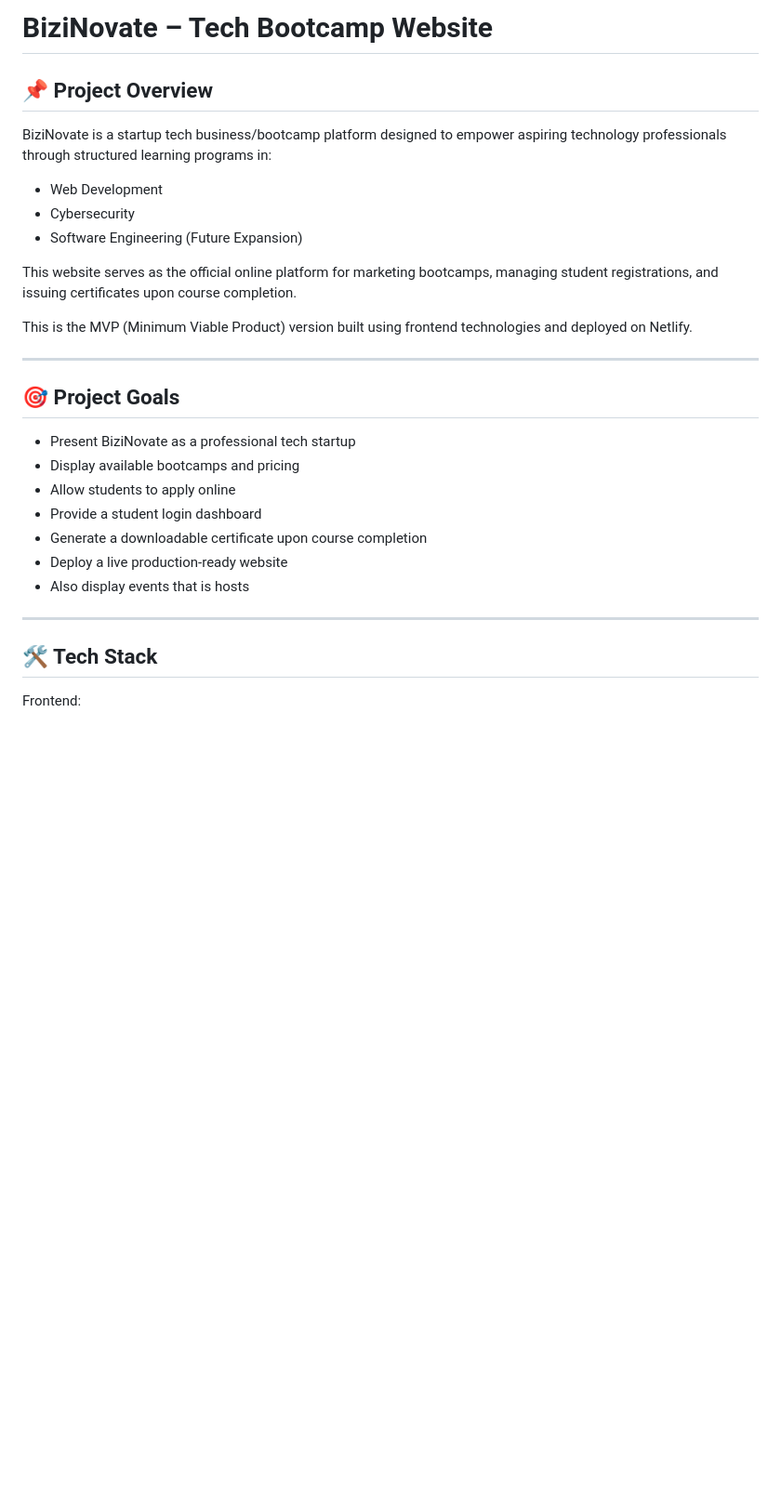
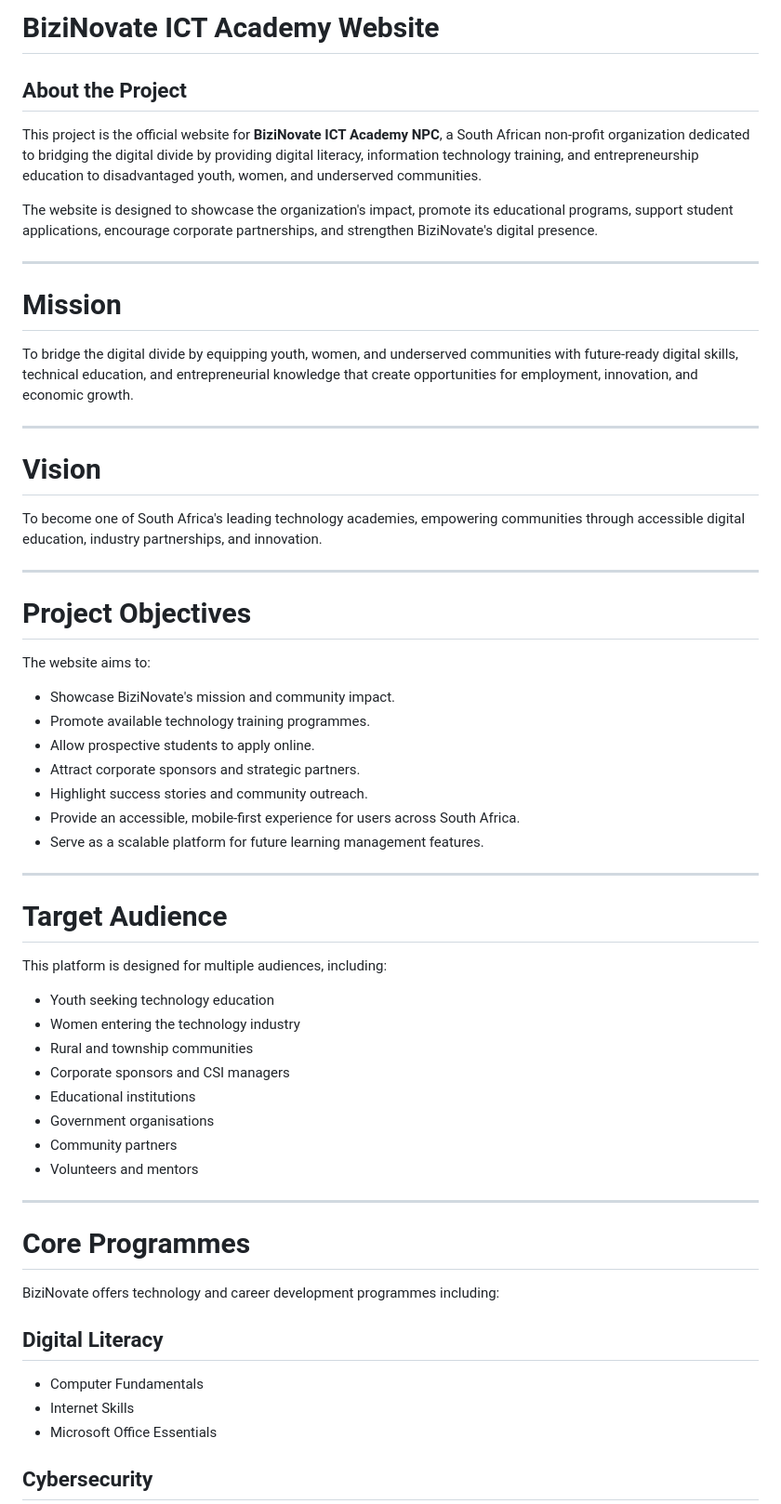
Before and after one commit to Ntshepi28/BiziNovate, a Markdown page: README.md, the part around one of its changes. Shown at 93% size. GitHub-like rendering; blank space fills up the shorter version.

```diff
--- a/README.md
+++ b/README.md
@@ -1,31 +1,63 @@
-# BiziNovate – Tech Bootcamp Website
+# BiziNovate ICT Academy Website
 
-## 📌 Project Overview
+## About the Project
 
-BiziNovate is a startup tech business/bootcamp platform designed to empower aspiring technology professionals through structured learning programs in:
+This project is the official website for **BiziNovate ICT Academy NPC**, a South African non-profit organization dedicated to bridging the digital divide by providing digital literacy, information technology training, and entrepreneurship education to disadvantaged youth, women, and underserved communities.
 
-* Web Development
-* Cybersecurity
-* Software Engineering (Future Expansion)
-
-This website serves as the official online platform for marketing bootcamps, managing student registrations, and issuing certificates upon course completion.
-
-This is the MVP (Minimum Viable Product) version built using frontend technologies and deployed on Netlify.
+The website is designed to showcase the organization's impact, promote its educational programs, support student applications, encourage corporate partnerships, and strengthen BiziNovate's digital presence.
 
 ---
 
-## 🎯 Project Goals
+# Mission
 
-* Present BiziNovate as a professional tech startup
-* Display available bootcamps and pricing
-* Allow students to apply online
-* Provide a student login dashboard
-* Generate a downloadable certificate upon course completion
-* Deploy a live production-ready website
-* Also display events that is hosts
+To bridge the digital divide by equipping youth, women, and underserved communities with future-ready digital skills, technical education, and entrepreneurial knowledge that create opportunities for employment, innovation, and economic growth.
 
 ---
 
-## 🛠️ Tech Stack
+# Vision
 
-Frontend:
+To become one of South Africa's leading technology academies, empowering communities through accessible digital education, industry partnerships, and innovation.
+
+---
+
+# Project Objectives
+
+The website aims to:
+
+* Showcase BiziNovate's mission and community impact.
+* Promote available technology training programmes.
+* Allow prospective students to apply online.
+* Attract corporate sponsors and strategic partners.
+* Highlight success stories and community outreach.
+* Provide an accessible, mobile-first experience for users across South Africa.
+* Serve as a scalable platform for future learning management features.
+
+---
+
+# Target Audience
+
+This platform is designed for multiple audiences, including:
+
+* Youth seeking technology education
+* Women entering the technology industry
+* Rural and township communities
+* Corporate sponsors and CSI managers
+* Educational institutions
+* Government organisations
+* Community partners
+* Volunteers and mentors
+
+---
+
+# Core Programmes
+
+BiziNovate offers technology and career development programmes including:
+
+## Digital Literacy
+
+* Computer Fundamentals
+* Internet Skills
+* Microsoft Office Essentials
+
+## Cybersecurity
+
```
Also changed, not shown: other parts of README.md (+165 -122 lines).
